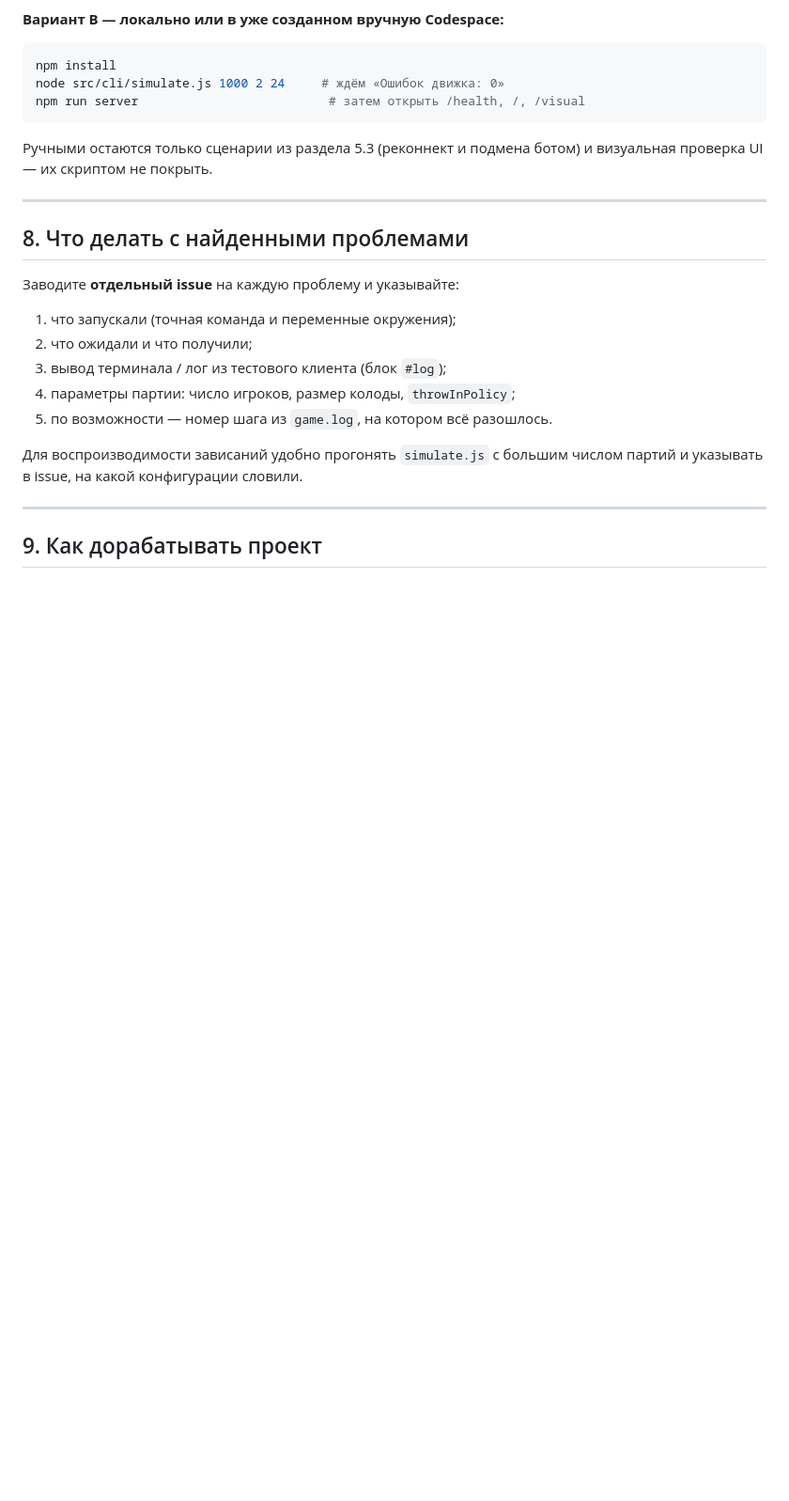
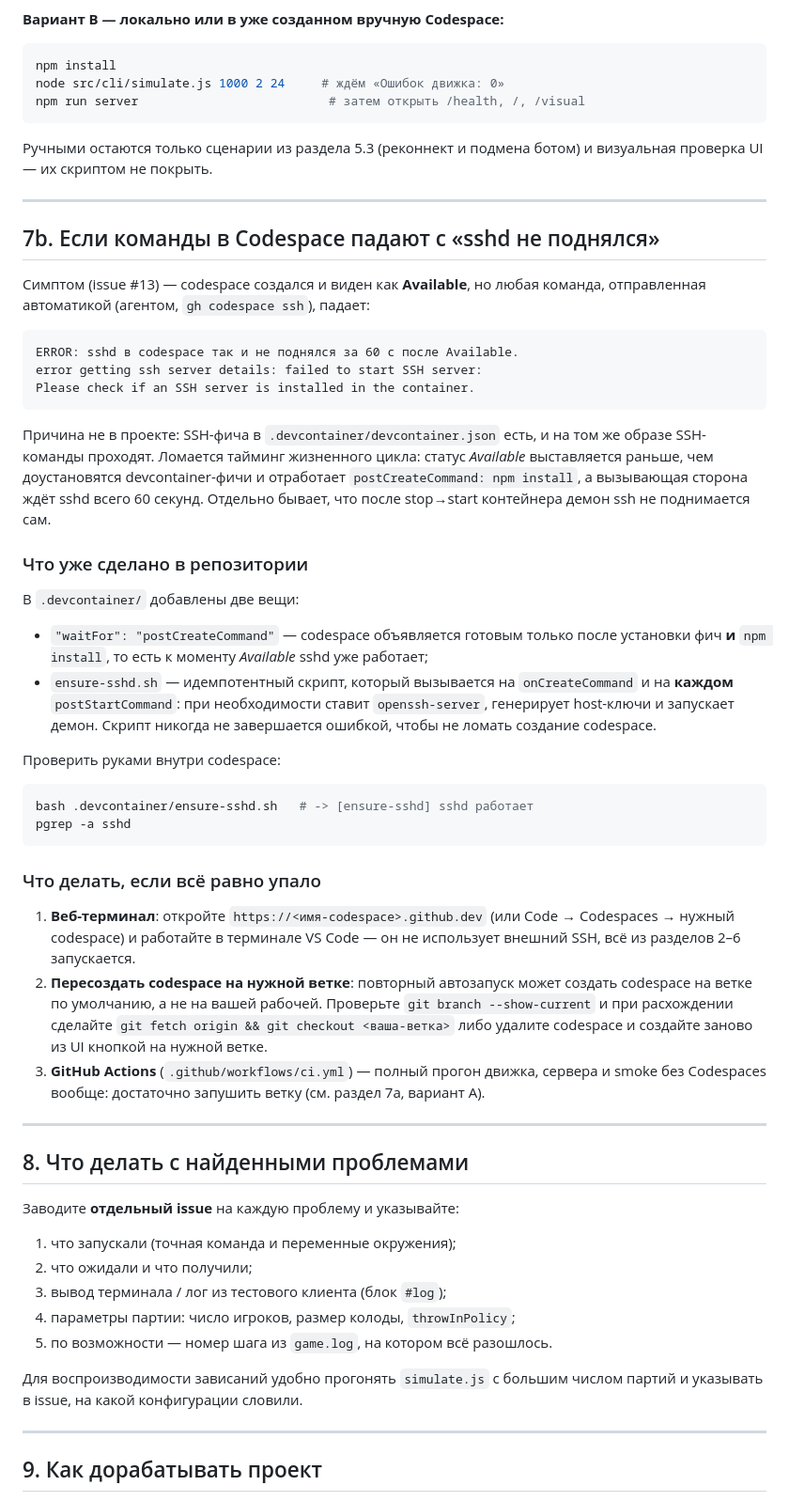
Before and after one commit to mlaa4ml/durakProekt, a Markdown page: CODESPACES.md, the part around the change. Shown at 94% size. Rendered like a GitHub page; blank space fills up the shorter version.

Commit message:
CODESPACES.md: patch

````diff
--- a/CODESPACES.md
+++ b/CODESPACES.md
@@ -308,6 +308,59 @@ npm run server                          # затем открыть /health, /,
 
 ---
 
+## 7b. Если команды в Codespace падают с «sshd не поднялся»
+
+Симптом (issue #13) — codespace создался и виден как **Available**, но любая
+команда, отправленная автоматикой (агентом, `gh codespace ssh`), падает:
+
+```
+ERROR: sshd в codespace так и не поднялся за 60 c после Available.
+error getting ssh server details: failed to start SSH server:
+Please check if an SSH server is installed in the container.
+```
+
+Причина не в проекте: SSH-фича в `.devcontainer/devcontainer.json` есть, и на
+том же образе SSH-команды проходят. Ломается тайминг жизненного цикла:
+статус *Available* выставляется раньше, чем доустановятся devcontainer-фичи и
+отработает `postCreateCommand: npm install`, а вызывающая сторона ждёт sshd
+всего 60 секунд. Отдельно бывает, что после stop→start контейнера демон ssh
+не поднимается сам.
+
+### Что уже сделано в репозитории
+
+В `.devcontainer/` добавлены две вещи:
+
+- `"waitFor": "postCreateCommand"` — codespace объявляется готовым только
+  после установки фич **и** `npm install`, то есть к моменту *Available*
+  sshd уже работает;
+- `ensure-sshd.sh` — идемпотентный скрипт, который вызывается на
+  `onCreateCommand` и на **каждом** `postStartCommand`: при необходимости
+  ставит `openssh-server`, генерирует host-ключи и запускает демон. Скрипт
+  никогда не завершается ошибкой, чтобы не ломать создание codespace.
+
+Проверить руками внутри codespace:
+
+```bash
+bash .devcontainer/ensure-sshd.sh   # -> [ensure-sshd] sshd работает
+pgrep -a sshd
+```
+
+### Что делать, если всё равно упало
+
+1. **Веб-терминал**: откройте `https://<имя-codespace>.github.dev` (или
+   Code → Codespaces → нужный codespace) и работайте в терминале VS Code —
+   он не использует внешний SSH, всё из разделов 2–6 запускается.
+2. **Пересоздать codespace на нужной ветке**: повторный автозапуск может
+   создать codespace на ветке по умолчанию, а не на вашей рабочей. Проверьте
+   `git branch --show-current` и при расхождении сделайте
+   `git fetch origin && git checkout <ваша-ветка>` либо удалите codespace и
+   создайте заново из UI кнопкой на нужной ветке.
+3. **GitHub Actions** (`.github/workflows/ci.yml`) — полный прогон движка,
+   сервера и smoke без Codespaces вообще: достаточно запушить ветку
+   (см. раздел 7a, вариант A).
+
+---
+
 ## 8. Что делать с найденными проблемами
 
 Заводите **отдельный issue** на каждую проблему и указывайте:
````
